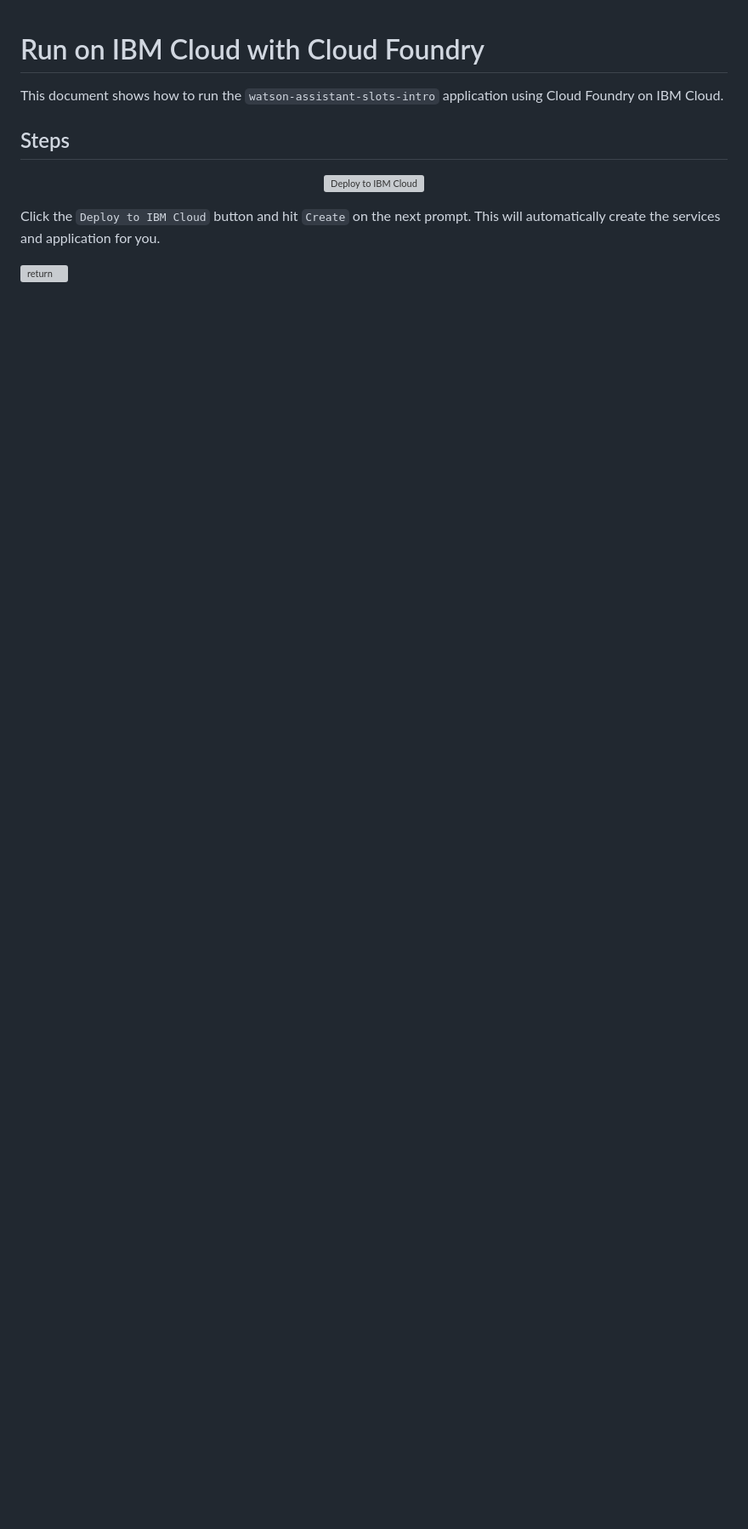
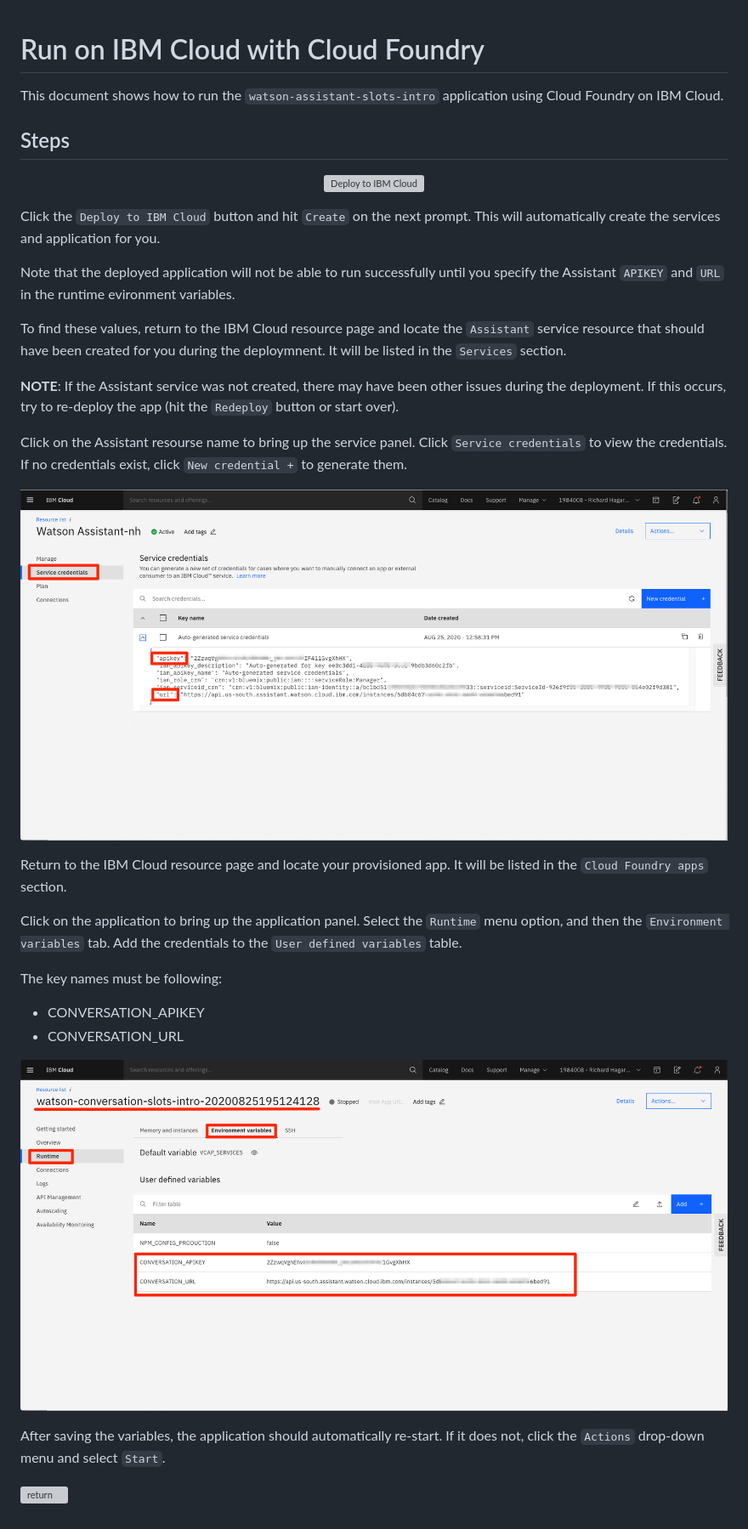
Before and after one commit to IBM/watson-assistant-slots-intro, a Markdown page: doc/source/cf.md, the part around the change. Shown at 85% size. Rendered like a GitHub page; pictures changed too: doc/source/images/cf-get-assistant-creds.png (added), doc/source/images/cf-set-runtime.png (added); blank space fills up the shorter version; grey boxes are pictures that could not be loaded.

Commit message:
update cf deploy instructs

```diff
--- a/doc/source/cf.md
+++ b/doc/source/cf.md
@@ -12,4 +12,26 @@ This document shows how to run the `watson-assistant-slots-intro` application us
 
 Click the ``Deploy to IBM Cloud`` button and hit ``Create`` on the next prompt. This will automatically create the services and application for you.
 
+Note that the deployed application will not be able to run successfully until you specify the Assistant `APIKEY` and `URL` in the runtime evironment variables.
+
+To find these values, return to the IBM Cloud resource page and locate the `Assistant` service resource that should have been created for you during the deploymnent. It will be listed in the `Services` section.
+
+**NOTE**: If the Assistant service was not created, there may have been other issues during the deployment. If this occurs, try to re-deploy the app (hit the `Redeploy` button or start over).
+
+Click on the Assistant resourse name to bring up the service panel. Click `Service credentials` to view the credentials. If no credentials exist, click `New credential +` to generate them.
+
+!["CF Get Assistant Creds"](images/cf-get-assistant-creds.png)
+
+Return to the IBM Cloud resource page and locate your provisioned app. It will be listed in the `Cloud Foundry apps` section.
+
+Click on the application to bring up the application panel. Select the `Runtime` menu option, and then the `Environment variables` tab. Add the credentials to the `User defined variables` table.
+
+The key names must be following:
+* CONVERSATION_APIKEY
+* CONVERSATION_URL
+
+!["CF Set Runtime"](images/cf-set-runtime.png)
+
+After saving the variables, the application should automatically re-start. If it does not, click the `Actions` drop-down menu and select `Start`.
+
 [![return](https://raw.githubusercontent.com/IBM/pattern-utils/master/deploy-buttons/return.png)](https://github.com/IBM/watson-assistant-slots-intro#deployment-options)
```
Also changed, not shown: 4 other files.
